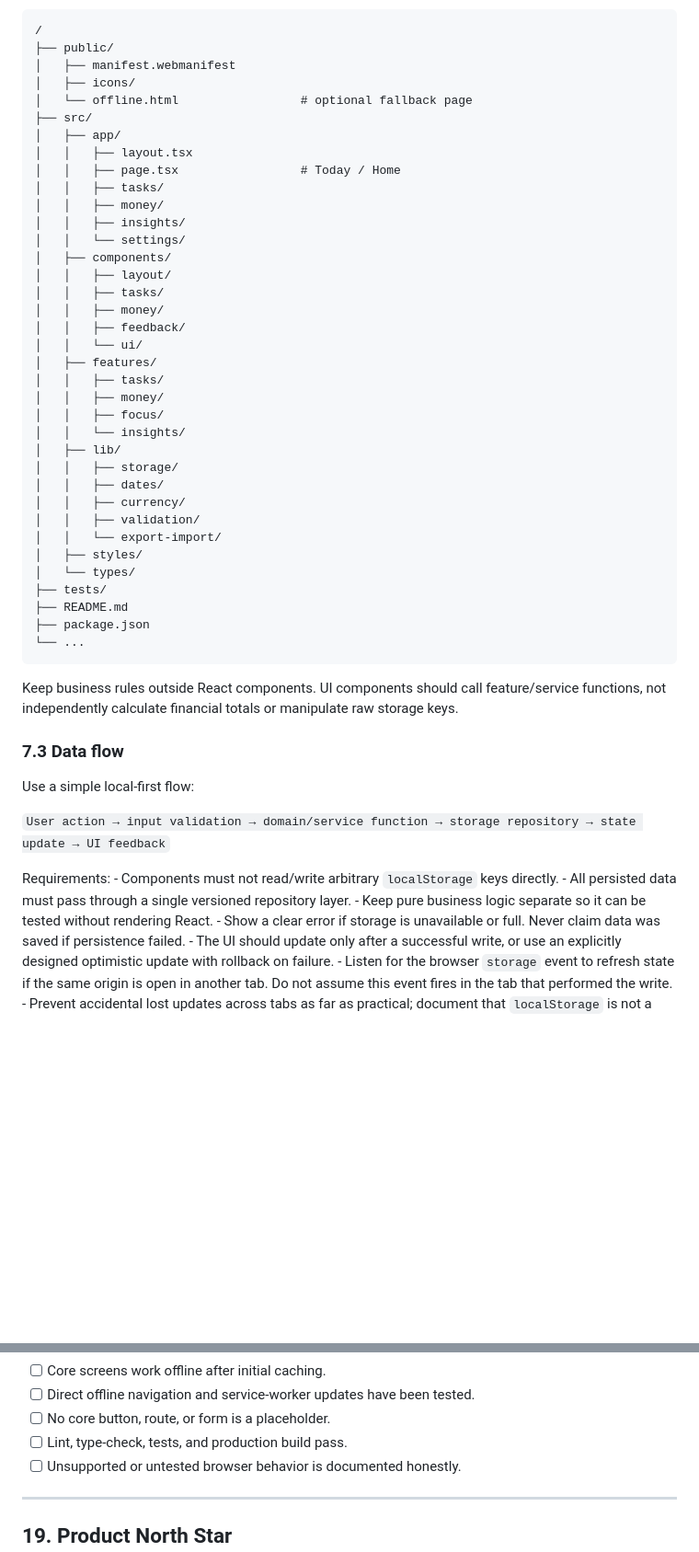
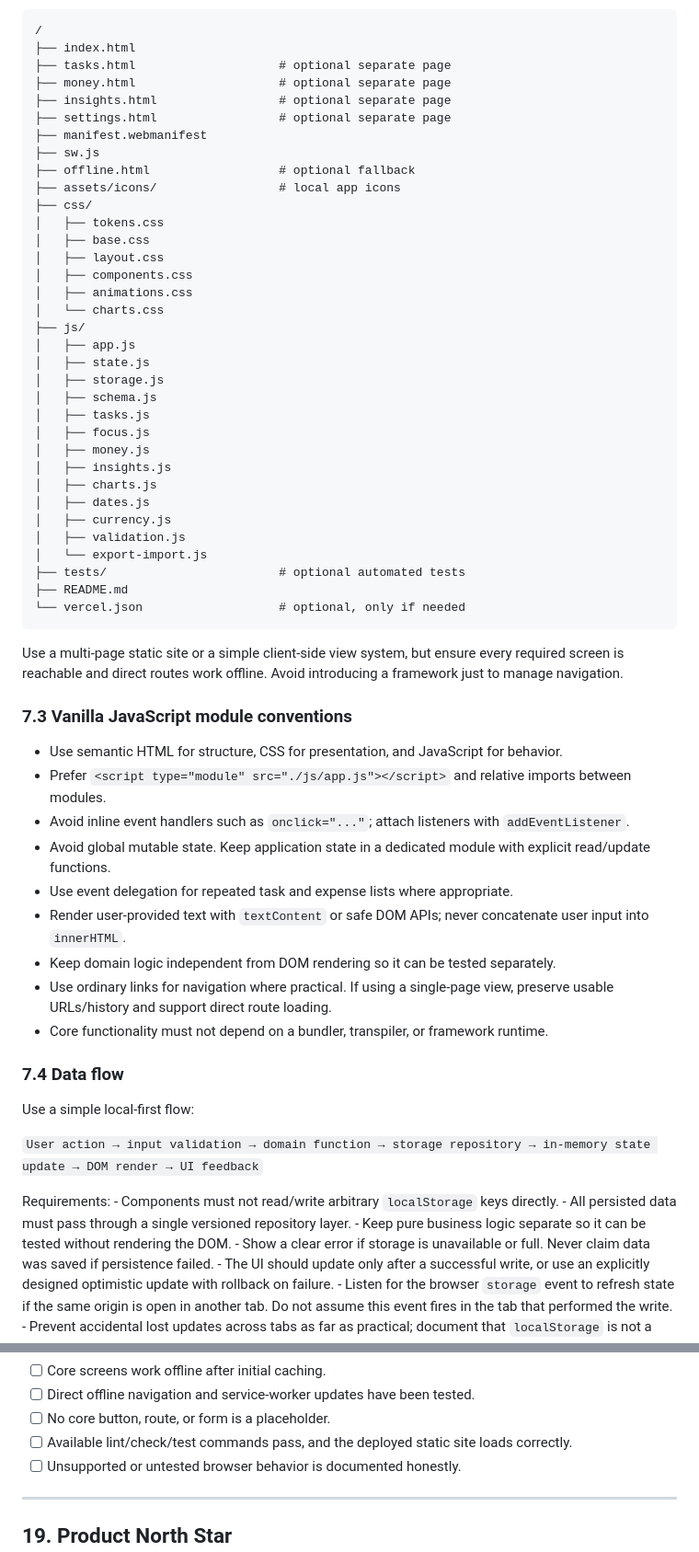
Before and after one commit to eldrivestudio1/Personal-Life, a Markdown page: README.md, 2 parts joined by grey strips. Shown at 92% size. GitHub-like rendering; blank space fills up the shorter version.

````diff
--- a/README.md
+++ b/README.md
@@ -381,55 +395,63 @@ only when the chosen framework requires it):
 /
-├── public/
-│   ├── manifest.webmanifest
-│   ├── icons/
-│   └── offline.html                 # optional fallback page
-├── src/
-│   ├── app/
-│   │   ├── layout.tsx
-│   │   ├── page.tsx                 # Today / Home
-│   │   ├── tasks/
-│   │   ├── money/
-│   │   ├── insights/
-│   │   └── settings/
-│   ├── components/
-│   │   ├── layout/
-│   │   ├── tasks/
-│   │   ├── money/
-│   │   ├── feedback/
-│   │   └── ui/
-│   ├── features/
-│   │   ├── tasks/
-│   │   ├── money/
-│   │   ├── focus/
-│   │   └── insights/
-│   ├── lib/
-│   │   ├── storage/
-│   │   ├── dates/
-│   │   ├── currency/
-│   │   ├── validation/
-│   │   └── export-import/
-│   ├── styles/
-│   └── types/
-├── tests/
+├── index.html
+├── tasks.html                    # optional separate page
+├── money.html                    # optional separate page
+├── insights.html                 # optional separate page
+├── settings.html                 # optional separate page
+├── manifest.webmanifest
+├── sw.js
+├── offline.html                  # optional fallback
+├── assets/icons/                 # local app icons
+├── css/
+│   ├── tokens.css
+│   ├── base.css
+│   ├── layout.css
+│   ├── components.css
+│   ├── animations.css
+│   └── charts.css
+├── js/
+│   ├── app.js
+│   ├── state.js
+│   ├── storage.js
+│   ├── schema.js
+│   ├── tasks.js
+│   ├── focus.js
+│   ├── money.js
+│   ├── insights.js
+│   ├── charts.js
+│   ├── dates.js
+│   ├── currency.js
+│   ├── validation.js
+│   └── export-import.js
+├── tests/                        # optional automated tests
 ├── README.md
-├── package.json
-└── ...
+└── vercel.json                   # optional, only if needed
 ```
 
-Keep business rules outside React components. UI components should call
-feature/service functions, not independently calculate financial totals
-or manipulate raw storage keys.
+Use a multi-page static site or a simple client-side view system, but ensure every required screen is reachable and direct routes work offline. Avoid introducing a framework just to manage navigation.
 
-### 7.3 Data flow
+### 7.3 Vanilla JavaScript module conventions
+
+- Use semantic HTML for structure, CSS for presentation, and JavaScript for behavior.
+- Prefer `<script type="module" src="./js/app.js"></script>` and relative imports between modules.
+- Avoid inline event handlers such as `onclick="..."`; attach listeners with `addEventListener`.
+- Avoid global mutable state. Keep application state in a dedicated module with explicit read/update functions.
+- Use event delegation for repeated task and expense lists where appropriate.
+- Render user-provided text with `textContent` or safe DOM APIs; never concatenate user input into `innerHTML`.
+- Keep domain logic independent from DOM rendering so it can be tested separately.
+- Use ordinary links for navigation where practical. If using a single-page view, preserve usable URLs/history and support direct route loading.
+- Core functionality must not depend on a bundler, transpiler, or framework runtime.
+
+### 7.4 Data flow
 
 Use a simple local-first flow:
 
-`User action → input validation → domain/service function → storage repository → state update → UI feedback`
+`User action → input validation → domain function → storage repository → in-memory state update → DOM render → UI feedback`
 
 Requirements: - Components must not read/write arbitrary `localStorage`
 keys directly. - All persisted data must pass through a single versioned
 repository layer. - Keep pure business logic separate so it can be
-tested without rendering React. - Show a clear error if storage is
+tested without rendering the DOM. - Show a clear error if storage is
 unavailable or full. Never claim data was saved if persistence failed. -
 The UI should update only after a successful write, or use an explicitly
 designed optimistic update with rollback on failure. - Listen for the
@@ -988,7 +935,7 @@ Before calling the first release ready, verify:
 -   [ ] Direct offline navigation and service-worker updates have been
     tested.
 -   [ ] No core button, route, or form is a placeholder.
--   [ ] Lint, type-check, tests, and production build pass.
+-   [ ] Available lint/check/test commands pass, and the deployed static site loads correctly.
 -   [ ] Unsupported or untested browser behavior is documented honestly.
 
 ------------------------------------------------------------------------
````
Also changed, not shown: other parts of README.md (+128 -189 lines).
